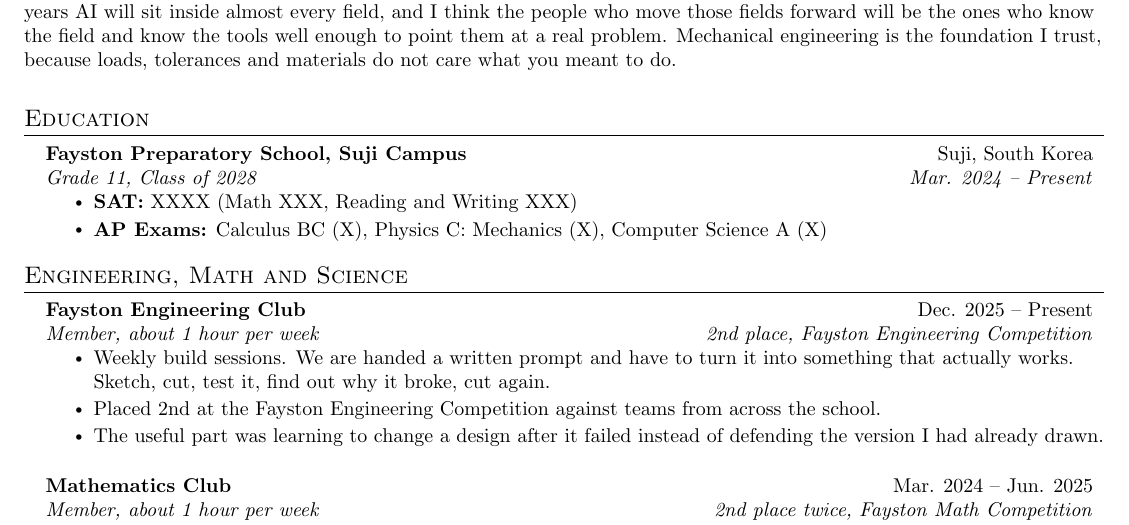
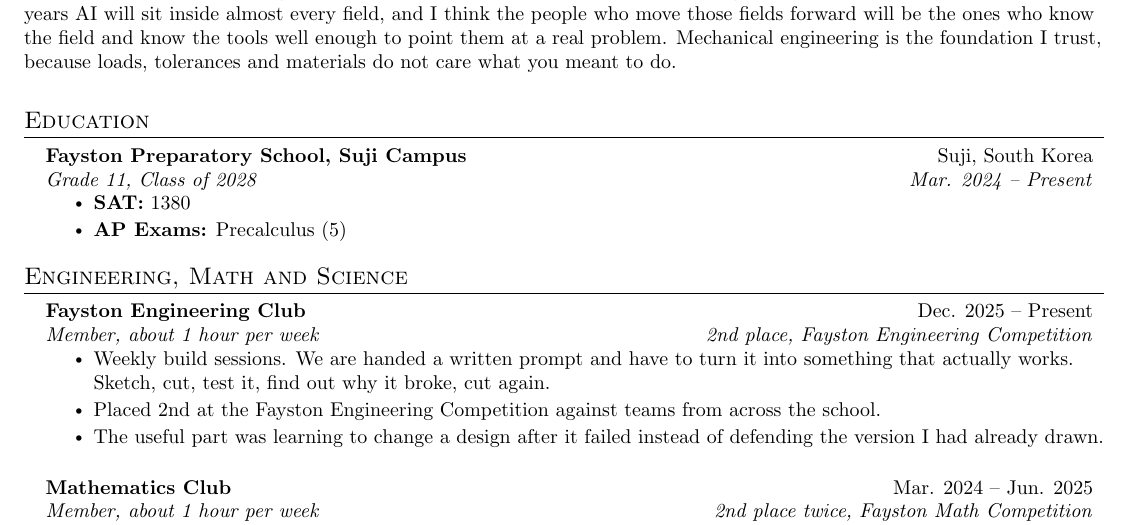
Before and after one commit to wooyoungcode/danielpark, a LaTeX CV (resume/daniel-park-resume.tex): part of page 1 of 2, cut so that both start at the same text. Compiled offline with pdfLaTeX.

Commit message:
Add Daniel's real SAT and AP scores
SAT 1380 and AP Precalculus 5, replacing the placeholders. Drops the invented
AP subject list (Calc BC, Physics C, CS A), which was never his.

Co-Authored-By: Claude Opus 5 <noreply@anthropic.com>

```diff
--- a/resume/daniel-park-resume.tex
+++ b/resume/daniel-park-resume.tex
@@ -124,8 +124,8 @@
       {Fayston Preparatory School, Suji Campus}{Suji, South Korea}
       {Grade 11, Class of 2028}{Mar. 2024 -- Present}
       \resumeItemListStart
-        \resumeItem{\textbf{SAT:} XXXX (Math XXX, Reading and Writing XXX)}
-        \resumeItem{\textbf{AP Exams:} Calculus BC (X), Physics C: Mechanics (X), Computer Science A (X)}
+        \resumeItem{\textbf{SAT:} 1380}
+        \resumeItem{\textbf{AP Exams:} Precalculus (5)}
       \resumeItemListEnd
   \resumeSubHeadingListEnd
 
```
Also changed, not shown: Daniel-Park-Resume.pdf, resume/daniel-park-resume.pdf.
